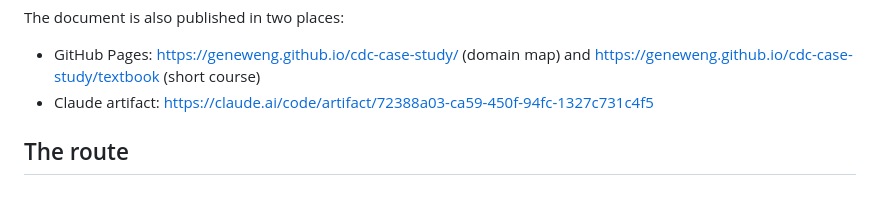
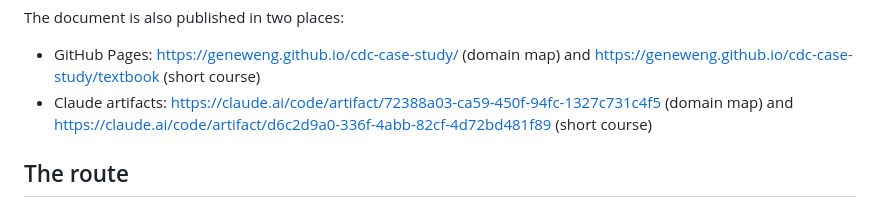
Before and after one commit to geneweng/cdc-case-study, a Markdown page: README.md, the part around the change. Drawn GitHub-style.

Commit message:
Link the short course artifact from the README
Co-Authored-By: Claude Fable 5.1 <noreply@anthropic.com>
Claude-Session: https://claude.ai/code/session_01MGSPCYHCLNKYtzKDhmWHob

```diff
--- a/README.md
+++ b/README.md
@@ -18,7 +18,7 @@ Open `cdc-domain-map.html` or `cdc-textbook.html` in a browser. It is a single s
 The document is also published in two places:
 
 - GitHub Pages: https://geneweng.github.io/cdc-case-study/ (domain map) and https://geneweng.github.io/cdc-case-study/textbook (short course)
-- Claude artifact: https://claude.ai/code/artifact/72388a03-ca59-450f-94fc-1327c731c4f5
+- Claude artifacts: https://claude.ai/code/artifact/72388a03-ca59-450f-94fc-1327c731c4f5 (domain map) and https://claude.ai/code/artifact/d6c2d9a0-336f-4abb-82cf-4d72bd481f89 (short course)
 
 ## The route
 
```
